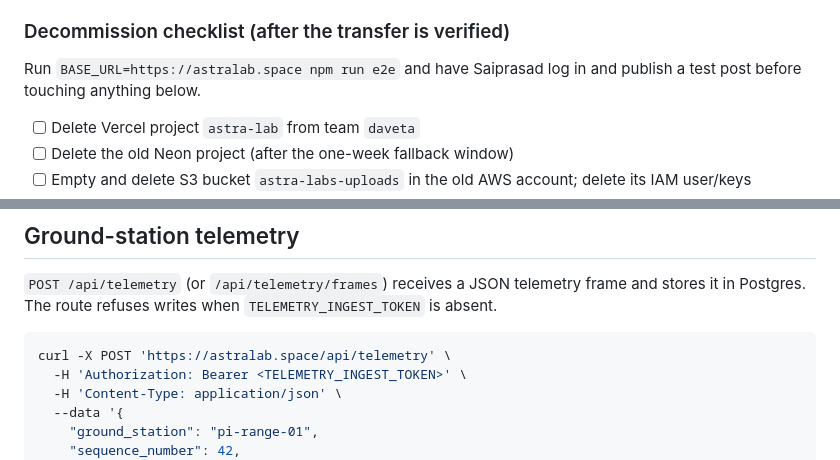
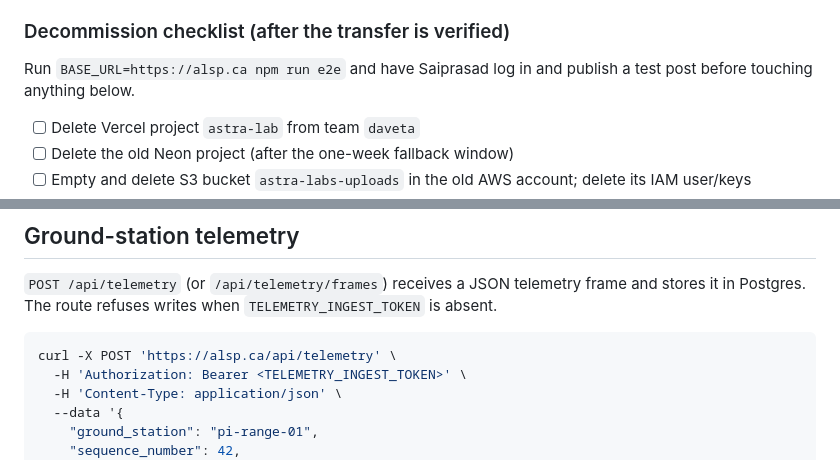
Before and after one commit to Davedat-110105/Abstra-Lab, a Markdown page: README.md, 2 parts joined by grey strips. GitHub-like rendering.

````diff
--- a/README.md
+++ b/README.md
@@ -286,7 +286,7 @@ or promote them from `/dashboard/staff`. Then rotate `AUTH_SECRET` and
 
 ### Decommission checklist (after the transfer is verified)
 
-Run `BASE_URL=https://astralab.space npm run e2e` and have Saiprasad log in
+Run `BASE_URL=https://alsp.ca npm run e2e` and have Saiprasad log in
 and publish a test post before touching anything below.
 
 - [ ] Delete Vercel project `astra-lab` from team `daveta`
@@ -311,7 +311,7 @@ frame and stores it in Postgres. The route refuses writes when
 `TELEMETRY_INGEST_TOKEN` is absent.
 
 ```sh
-curl -X POST 'https://astralab.space/api/telemetry' \
+curl -X POST 'https://alsp.ca/api/telemetry' \
   -H 'Authorization: Bearer <TELEMETRY_INGEST_TOKEN>' \
   -H 'Content-Type: application/json' \
   --data '{
````
Also changed, not shown: other parts of README.md (+5 -5 lines).
